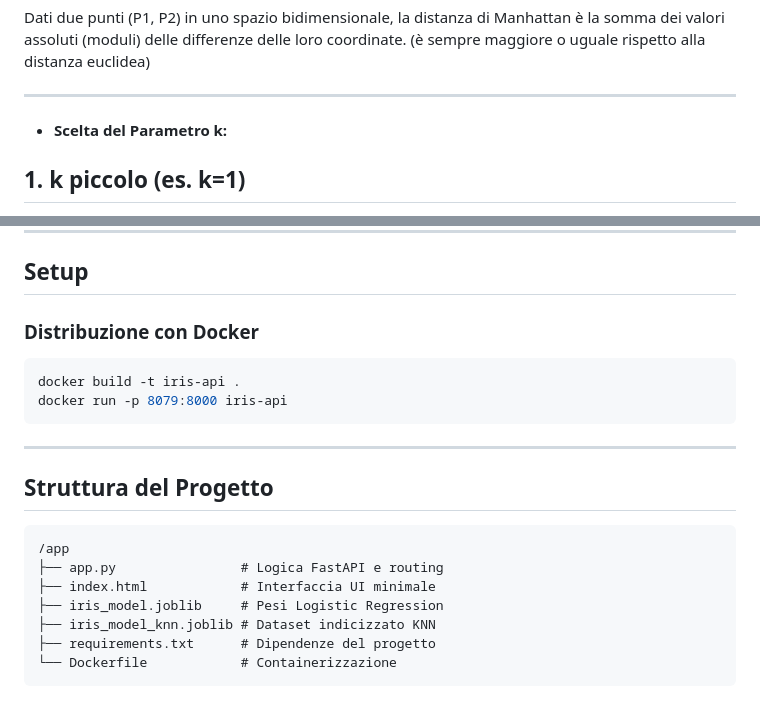
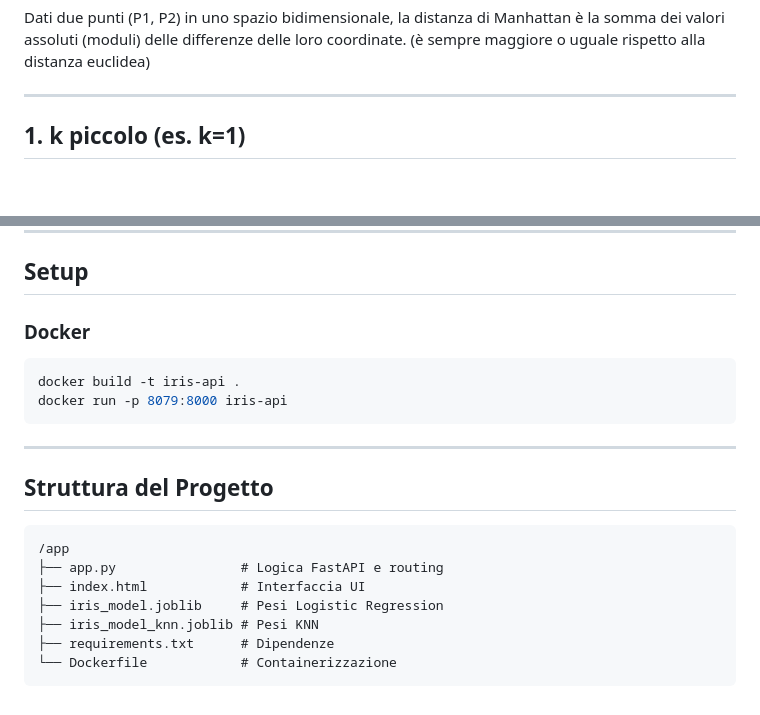
Before and after one commit to agiovannelli50-debug/Progetto-Ale-Michael, a Markdown page: README.md, 2 parts joined by grey strips. GitHub-like rendering; blank space fills up the shorter version.

Commit message:
Nono Commit - Fix index.html, Dockerfile

````diff
--- a/README.md
+++ b/README.md
@@ -57,8 +57,6 @@ Ci sono alternative, come ad esempio la Manhattan Distance:
 Dati due punti (P1, P2) in uno spazio bidimensionale, la distanza di Manhattan è la somma dei valori assoluti (moduli) delle differenze delle loro coordinate. (è sempre maggiore o uguale rispetto alla distanza euclidea)
 
 ---
-
-* **Scelta del Parametro k:**
 
 ## 1. k piccolo (es. k=1)
 
@@ -120,7 +118,7 @@ Non esiste un valore universale per k (dipende dai dati), quindi per trovare il
 
 ## Setup
 
-### Distribuzione con Docker
+### Docker
 ```bash
 docker build -t iris-api .
 docker run -p 8079:8000 iris-api
@@ -132,9 +130,9 @@ docker run -p 8079:8000 iris-api
 ```text
 /app
 ├── app.py                # Logica FastAPI e routing
-├── index.html            # Interfaccia UI minimale
+├── index.html            # Interfaccia UI
 ├── iris_model.joblib     # Pesi Logistic Regression
-├── iris_model_knn.joblib # Dataset indicizzato KNN
-├── requirements.txt      # Dipendenze del progetto
+├── iris_model_knn.joblib # Pesi KNN
+├── requirements.txt      # Dipendenze
 └── Dockerfile            # Containerizzazione
 ```
````
